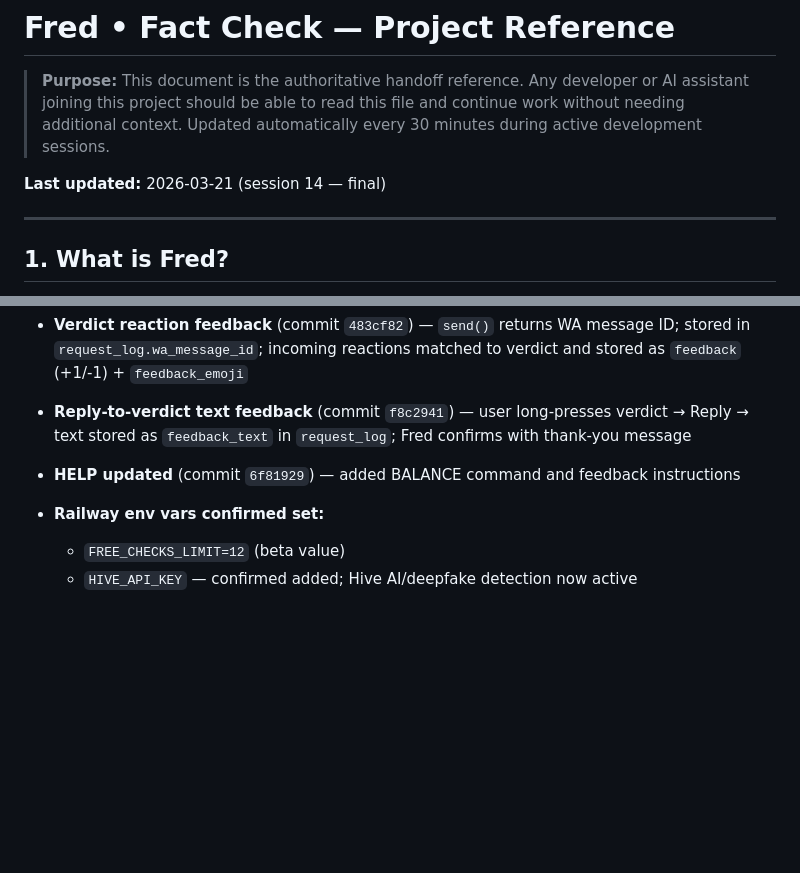
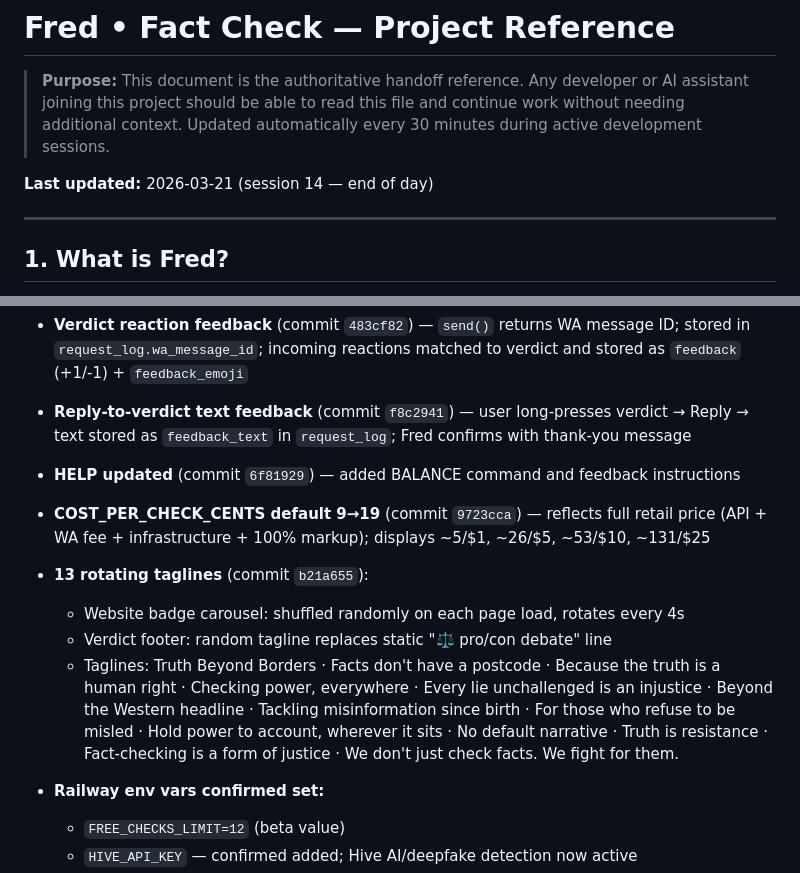
Before and after one commit to omartaslam/factcheck-bot, a Markdown page: PROJECT.md, 2 parts joined by grey strips. GitHub-like rendering; blank space fills up the shorter version.

Commit message:
docs: update PROJECT.md for session 14 end of day

```diff
--- a/PROJECT.md
+++ b/PROJECT.md
@@ -2,7 +2,7 @@
 
 > **Purpose:** This document is the authoritative handoff reference. Any developer or AI assistant joining this project should be able to read this file and continue work without needing additional context. Updated automatically every 30 minutes during active development sessions.
 
-**Last updated:** 2026-03-21 (session 14 — final)
+**Last updated:** 2026-03-21 (session 14 — end of day)
 
 ---
 
@@ -326,6 +326,13 @@ Type HELP anytime for a full guide.
 
 - **HELP updated** (commit `6f81929`) — added BALANCE command and feedback instructions
 
+- **COST_PER_CHECK_CENTS default 9→19** (commit `9723cca`) — reflects full retail price (API + WA fee + infrastructure + 100% markup); displays ~5/$1, ~26/$5, ~53/$10, ~131/$25
+
+- **13 rotating taglines** (commit `b21a655`):
+  - Website badge carousel: shuffled randomly on each page load, rotates every 4s
+  - Verdict footer: random tagline replaces static "⚖️ pro/con debate" line
+  - Taglines: Truth Beyond Borders · Facts don't have a postcode · Because the truth is a human right · Checking power, everywhere · Every lie unchallenged is an injustice · Beyond the Western headline · Tackling misinformation since birth · For those who refuse to be misled · Hold power to account, wherever it sits · No default narrative · Truth is resistance · Fact-checking is a form of justice · We don't just check facts. We fight for them.
+
 - **Railway env vars confirmed set:**
   - `FREE_CHECKS_LIMIT=12` (beta value)
   - `HIVE_API_KEY` — confirmed added; Hive AI/deepfake detection now active
```
